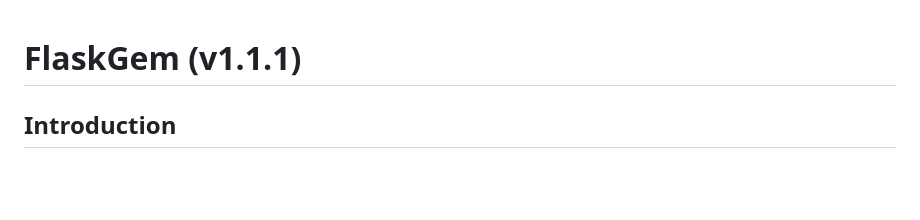
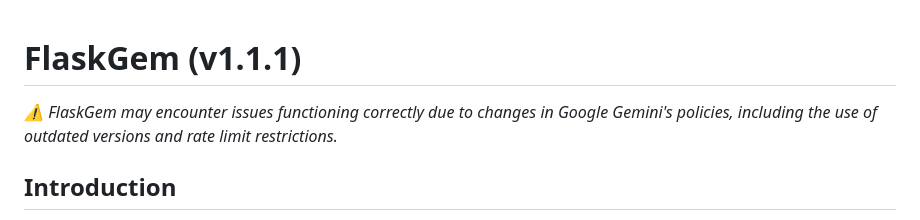
Before and after one commit to Mainakcris7/flask-gem, a Markdown page: README.md, the part around the change. Rendered like a GitHub page; blank space fills up the shorter version.

Commit message:
Update README.md to reflect cautions

```diff
--- a/README.md
+++ b/README.md
@@ -1,5 +1,5 @@
 # FlaskGem (v1.1.1)
-
+*⚠️ FlaskGem may encounter issues functioning correctly due to changes in Google Gemini's policies, including the use of outdated versions and rate limit restrictions.*
 ## Introduction
 
 Welcome to FlaskGem, an AI-based web application created using Flask. FlaskGem utilizes the Gemini AI platform to provide text and image query capabilities. This documentation will guide you through the features and usage of FlaskGem.
```
